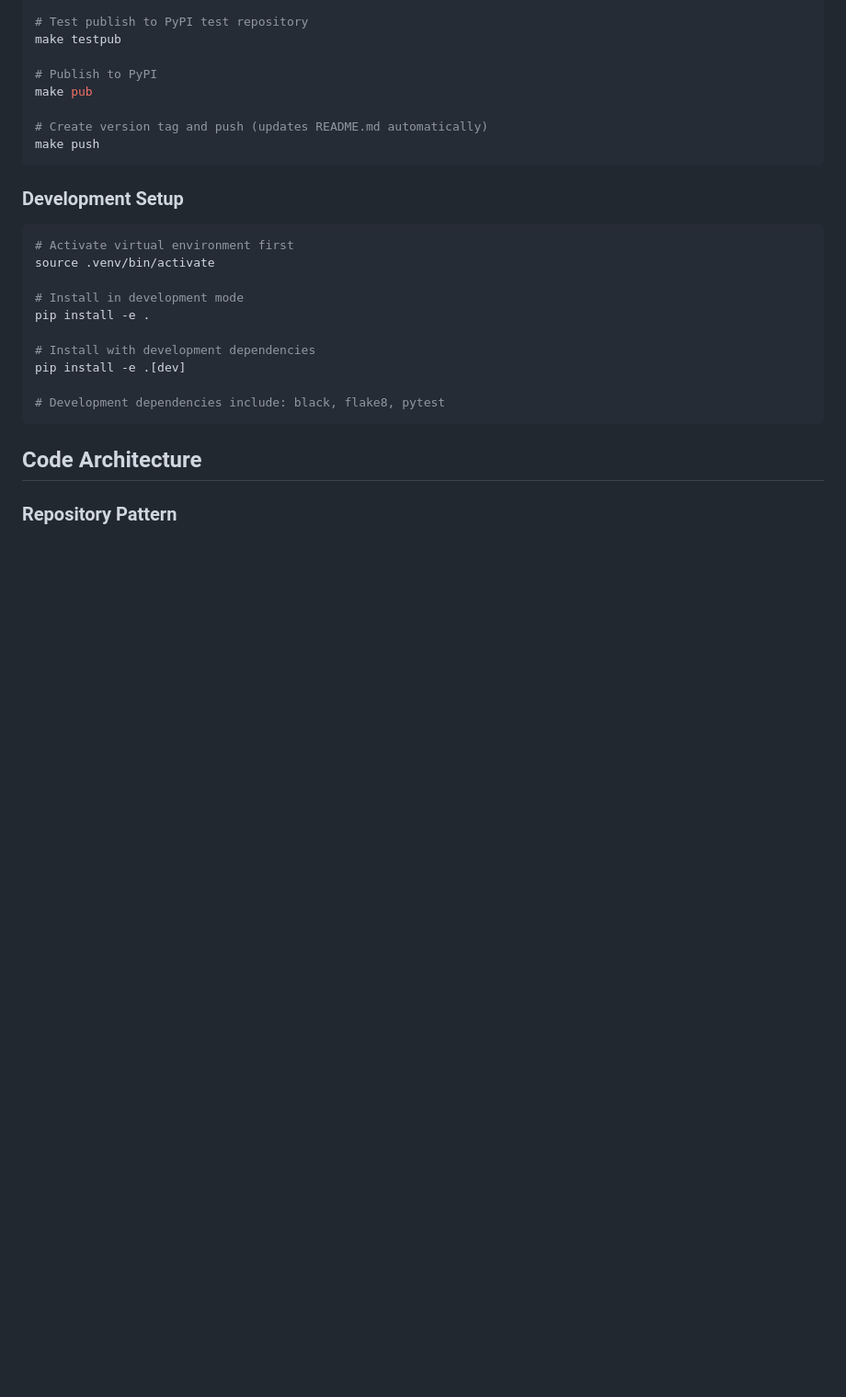
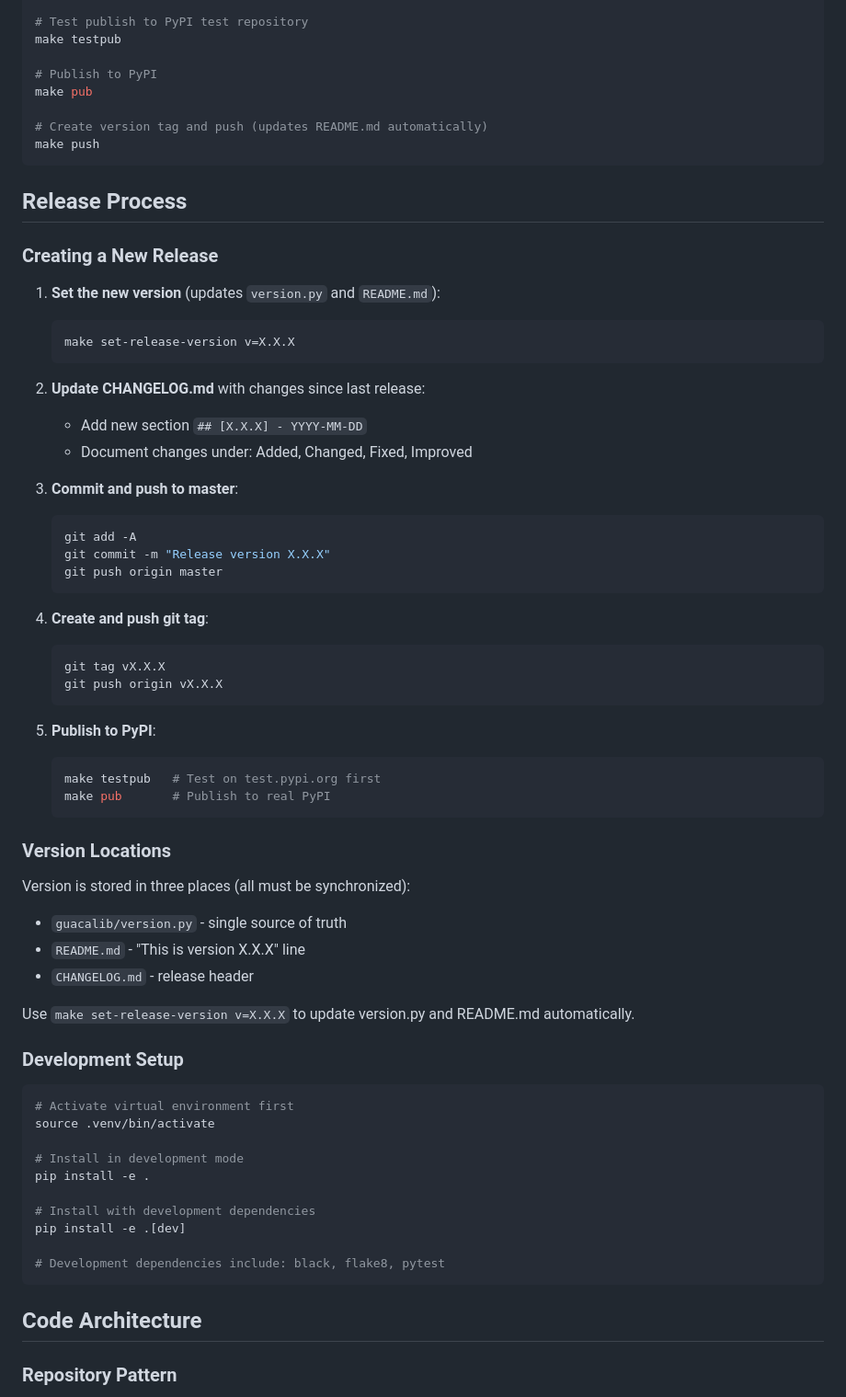
Before and after one commit to burbilog/guacalib, a Markdown page: CLAUDE.md, the part around the change. Shown at 92% size. Rendered like a GitHub page; blank space fills up the shorter version.

Commit message:
Add release process documentation to CLAUDE.md
Co-Authored-By: Claude Opus 4.6 <noreply@anthropic.com>

````diff
--- a/CLAUDE.md
+++ b/CLAUDE.md
@@ -59,6 +59,47 @@ make pub
 # Create version tag and push (updates README.md automatically)
 make push
 ```
+
+## Release Process
+
+### Creating a New Release
+
+1. **Set the new version** (updates `version.py` and `README.md`):
+   ```bash
+   make set-release-version v=X.X.X
+   ```
+
+2. **Update CHANGELOG.md** with changes since last release:
+   - Add new section `## [X.X.X] - YYYY-MM-DD`
+   - Document changes under: Added, Changed, Fixed, Improved
+
+3. **Commit and push to master**:
+   ```bash
+   git add -A
+   git commit -m "Release version X.X.X"
+   git push origin master
+   ```
+
+4. **Create and push git tag**:
+   ```bash
+   git tag vX.X.X
+   git push origin vX.X.X
+   ```
+
+5. **Publish to PyPI**:
+   ```bash
+   make testpub   # Test on test.pypi.org first
+   make pub       # Publish to real PyPI
+   ```
+
+### Version Locations
+
+Version is stored in three places (all must be synchronized):
+- `guacalib/version.py` - single source of truth
+- `README.md` - "This is version X.X.X" line
+- `CHANGELOG.md` - release header
+
+Use `make set-release-version v=X.X.X` to update version.py and README.md automatically.
 
 ### Development Setup
 
````
